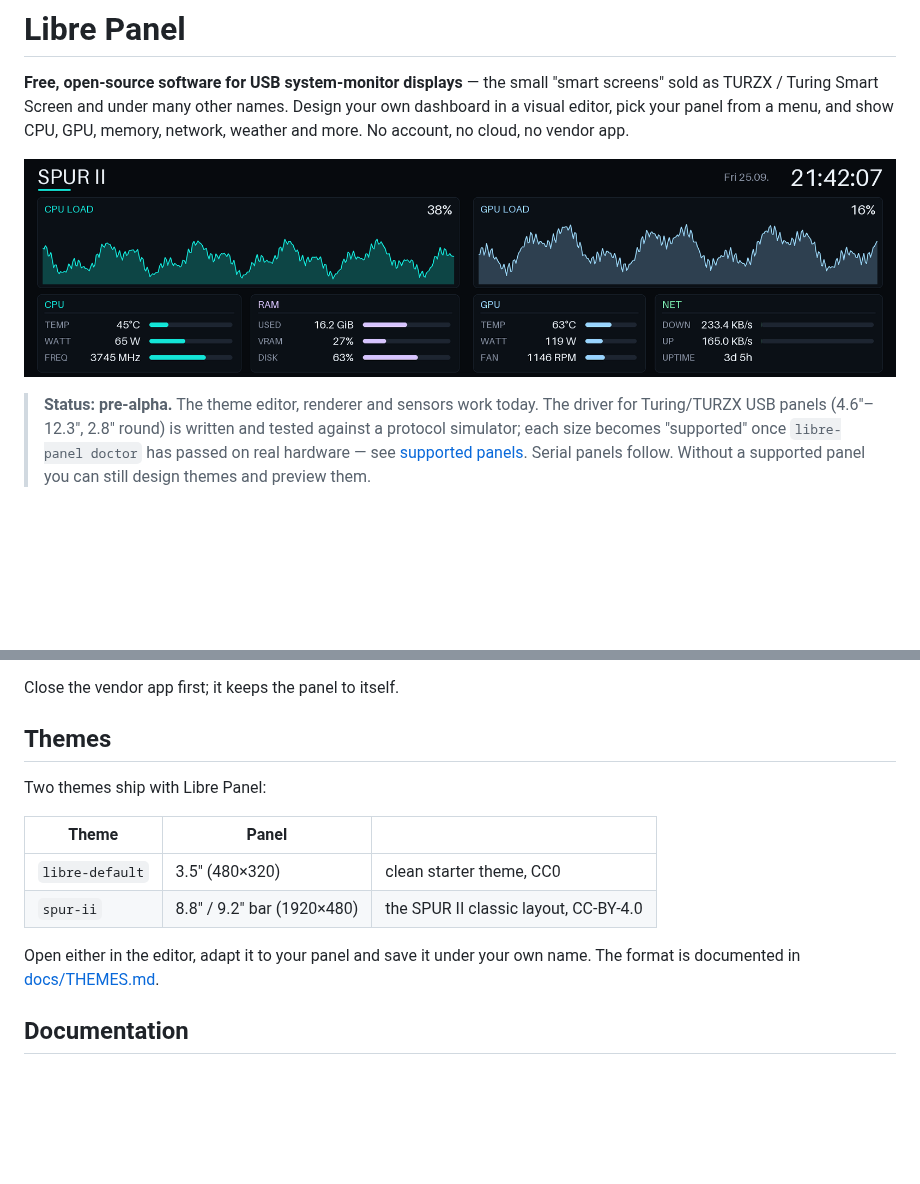
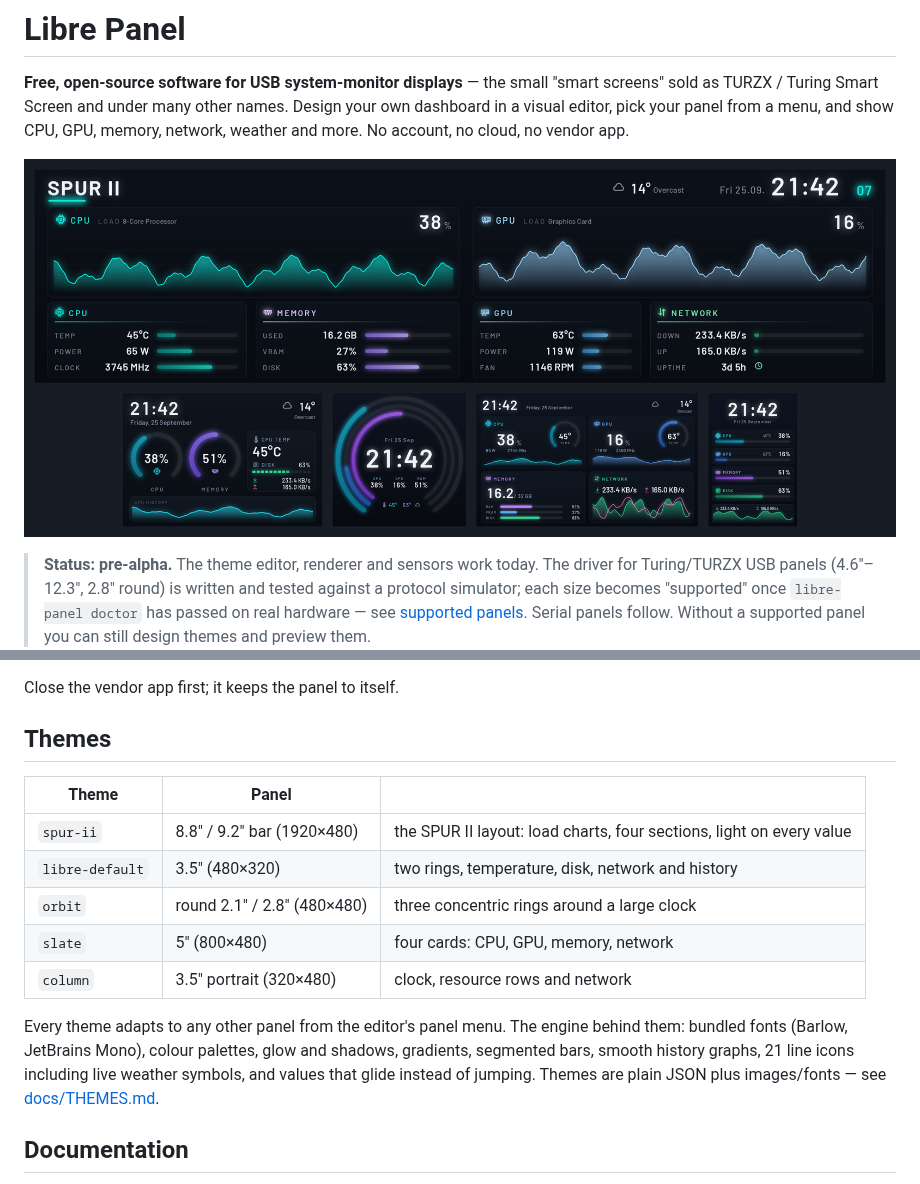
Before and after one commit to syntensa/libre-panel, a Markdown page: README.md, 2 parts joined by grey strips. GitHub-like rendering; pictures changed too: docs/images/gallery.png (added), docs/images/spur-ii.png; blank space fills up the shorter version.

```diff
--- a/README.md
+++ b/README.md
@@ -6,7 +6,7 @@ Design your own dashboard in a visual editor, pick your panel from a menu, and
 show CPU, GPU, memory, network, weather and more. No account, no cloud, no
 vendor app.
 
-<p align="center"><img src="docs/images/spur-ii.png" alt="The SPUR II theme on a 1920x480 panel" width="100%"></p>
+<p align="center"><img src="docs/images/gallery.png" alt="Built-in themes: SPUR II (1920x480), Libre Default (3.5 inch), Orbit (round), Slate (5 inch) and Column (3.5 inch portrait)" width="100%"></p>
 
 > **Status: pre-alpha.** The theme editor, renderer and sensors work today.
 > The driver for Turing/TURZX USB panels (4.6"–12.3", 2.8" round) is written
@@ -61,15 +61,19 @@ Close the vendor app first; it keeps the panel to itself.
 
 ## Themes
 
-Two themes ship with Libre Panel:
-
 | Theme | Panel | |
 |---|---|---|
-| `libre-default` | 3.5" (480×320) | clean starter theme, CC0 |
-| `spur-ii` | 8.8" / 9.2" bar (1920×480) | the SPUR II classic layout, CC-BY-4.0 |
+| `spur-ii` | 8.8" / 9.2" bar (1920×480) | the SPUR II layout: load charts, four sections, light on every value |
+| `libre-default` | 3.5" (480×320) | two rings, temperature, disk, network and history |
+| `orbit` | round 2.1" / 2.8" (480×480) | three concentric rings around a large clock |
+| `slate` | 5" (800×480) | four cards: CPU, GPU, memory, network |
+| `column` | 3.5" portrait (320×480) | clock, resource rows and network |
 
-Open either in the editor, adapt it to your panel and save it under your own
-name. The format is documented in [docs/THEMES.md](docs/THEMES.md).
+Every theme adapts to any other panel from the editor's panel menu. The engine
+behind them: bundled fonts (Barlow, JetBrains Mono), colour palettes, glow and
+shadows, gradients, segmented bars, smooth history graphs, 21 line icons
+including live weather symbols, and values that glide instead of jumping.
+Themes are plain JSON plus images/fonts — see [docs/THEMES.md](docs/THEMES.md).
 
 ## Documentation
 
```
Also changed, not shown: docs/images/column.png (added), docs/images/libre-default.png, docs/images/orbit.png (added), docs/images/slate.png (added), 11 other files.
